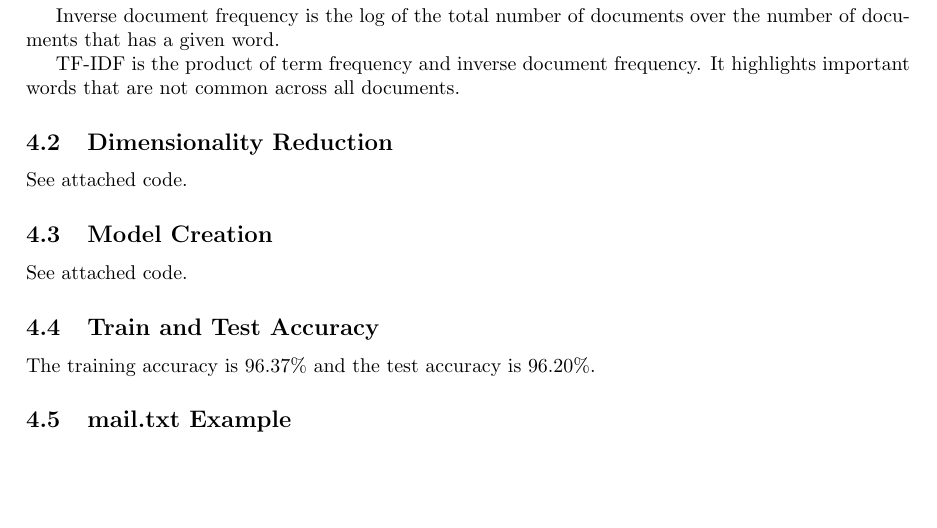
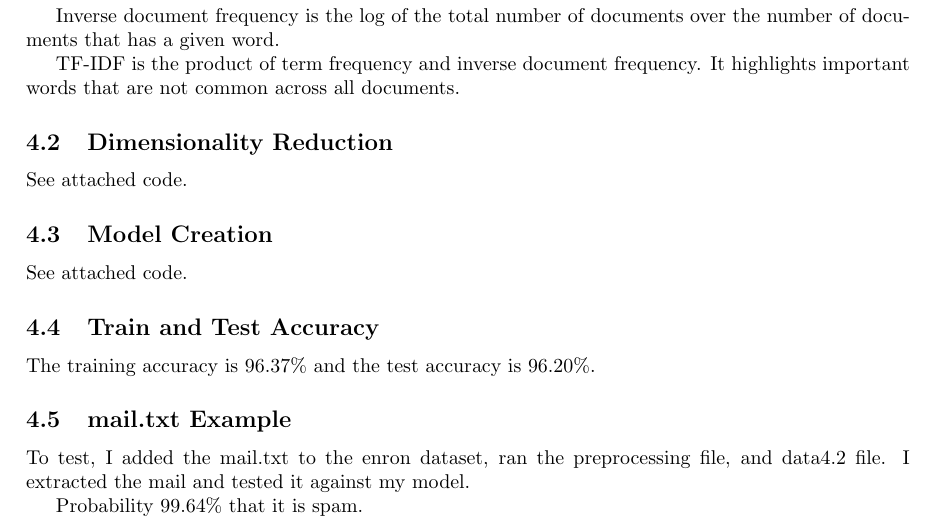
Before and after one commit to Jeffato/ML-Principles, a LaTeX problem sheet (hw3/hw3.tex): part of page 8 of 8, cut so that both start at the same text, the shorter picture padded with empty space. Compiled offline with pdfLaTeX.

Commit message:
Q4.5 Typed

```diff
--- a/hw3/hw3.tex
+++ b/hw3/hw3.tex
@@ -382,5 +382,9 @@ See attached code.
 The training accuracy is 96.37\% and the test accuracy is 96.20\%.
 
 \subsection{mail.txt Example}
+To test, I added the mail.txt to the enron dataset, ran the preprocessing file, and data4.2 file. I extracted the mail and tested it against my model.
+
+Probability 99.64\% that it is spam.
+
 
 \end{document}
```
